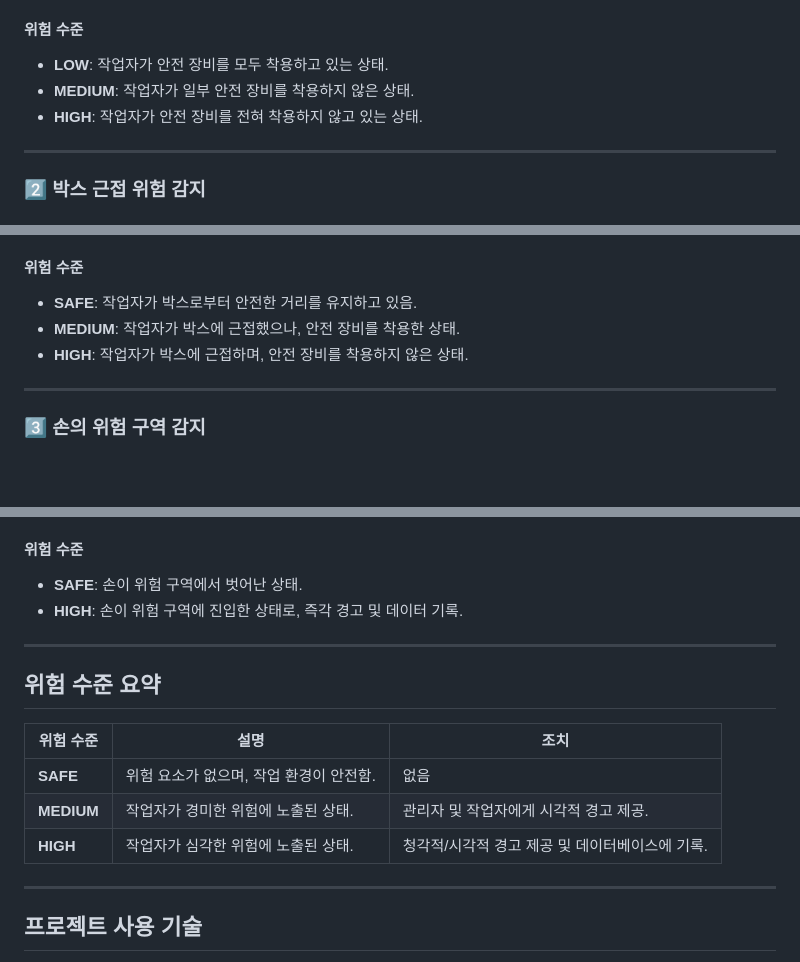
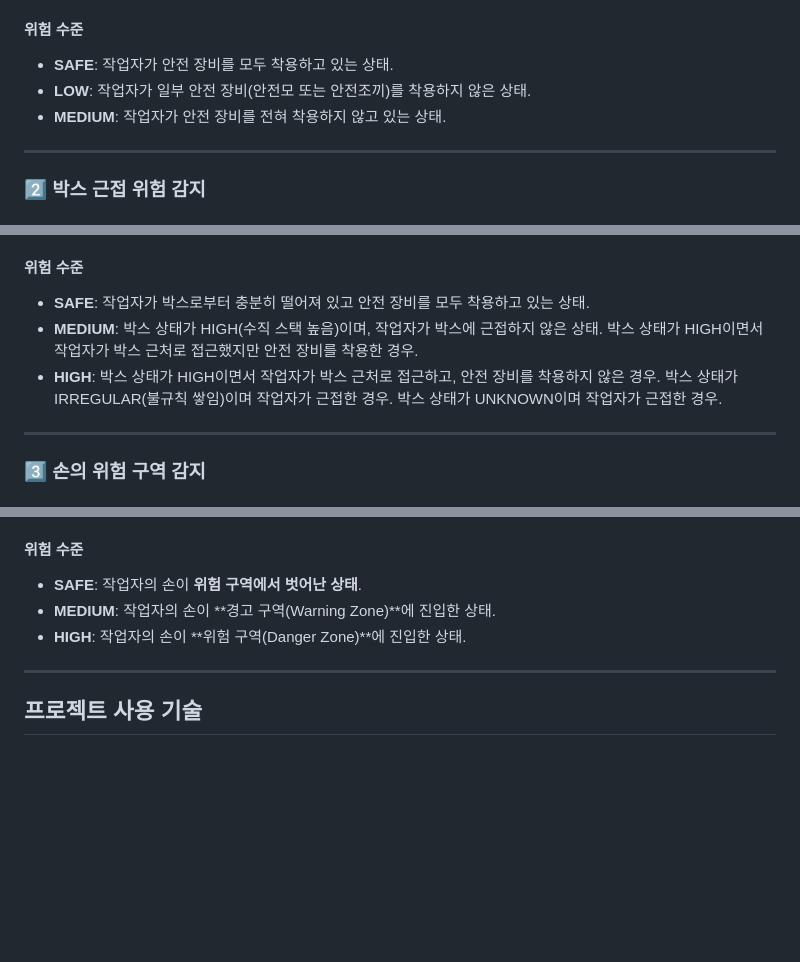
Before and after one commit to SMHRD-SafeWatch/safewatch_AI, a Markdown page: README.md, 3 parts joined by grey strips. GitHub-like rendering; blank space fills up the shorter version.

```diff
--- a/README.md
+++ b/README.md
@@ -35,9 +35,9 @@ YOLOv8 객체 탐지 모델을 기반으로 **안전 장비 착용 여부**, **
 - 안전 장비 착용 여부 데이터를 기록하여 작업 환경의 규정 준수 상태를 모니터링.
 
 #### **위험 수준**
-- **LOW**: 작업자가 안전 장비를 모두 착용하고 있는 상태.
-- **MEDIUM**: 작업자가 일부 안전 장비를 착용하지 않은 상태.
-- **HIGH**: 작업자가 안전 장비를 전혀 착용하지 않고 있는 상태.
+- **SAFE**: 작업자가 안전 장비를 모두 착용하고 있는 상태.
+- **LOW**: 작업자가 일부 안전 장비(안전모 또는 안전조끼)를 착용하지 않은 상태.
+- **MEDIUM**: 작업자가 안전 장비를 전혀 착용하지 않고 있는 상태.
 
 ---
 
@@ -58,9 +58,12 @@ YOLOv8 객체 탐지 모델을 기반으로 **안전 장비 착용 여부**, **
 - 감지된 데이터를 기록하여 사고 발생 가능성을 분석.
 
 #### **위험 수준**
-- **SAFE**: 작업자가 박스로부터 안전한 거리를 유지하고 있음.
-- **MEDIUM**: 작업자가 박스에 근접했으나, 안전 장비를 착용한 상태.
-- **HIGH**: 작업자가 박스에 근접하며, 안전 장비를 착용하지 않은 상태.
+- **SAFE**: 작업자가 박스로부터 충분히 떨어져 있고 안전 장비를 모두 착용하고 있는 상태.
+- **MEDIUM**: 박스 상태가 HIGH(수직 스택 높음)이며, 작업자가 박스에 근접하지 않은 상태.
+              박스 상태가 HIGH이면서 작업자가 박스 근처로 접근했지만 안전 장비를 착용한 경우.
+- **HIGH**: 박스 상태가 HIGH이면서 작업자가 박스 근처로 접근하고, 안전 장비를 착용하지 않은 경우.
+            박스 상태가 IRREGULAR(불규칙 쌓임)이며 작업자가 근접한 경우.
+            박스 상태가 UNKNOWN이며 작업자가 근접한 경우.
 
 ---
 
@@ -77,17 +80,9 @@ YOLOv8 객체 탐지 모델을 기반으로 **안전 장비 착용 여부**, **
 - 작업 현장의 데이터를 기록하여 위험 구역 접근 빈도 분석.
 
 #### **위험 수준**
-- **SAFE**: 손이 위험 구역에서 벗어난 상태.
-- **HIGH**: 손이 위험 구역에 진입한 상태로, 즉각 경고 및 데이터 기록.
-
----
-
-## **위험 수준 요약**
-| **위험 수준** | **설명**                                | **조치**                                         |
-|---------------|----------------------------------------|-------------------------------------------------|
-| **SAFE**      | 위험 요소가 없으며, 작업 환경이 안전함.  | 없음                                            |
-| **MEDIUM**    | 작업자가 경미한 위험에 노출된 상태.     | 관리자 및 작업자에게 시각적 경고 제공.          |
-| **HIGH**      | 작업자가 심각한 위험에 노출된 상태.     | 청각적/시각적 경고 제공 및 데이터베이스에 기록. |
+- **SAFE**: 작업자의 손이 **위험 구역에서 벗어난 상태**.
+- **MEDIUM**:  작업자의 손이 **경고 구역(Warning Zone)**에 진입한 상태.
+- **HIGH**: 작업자의 손이 **위험 구역(Danger Zone)**에 진입한 상태.
 
 ---
 
```
